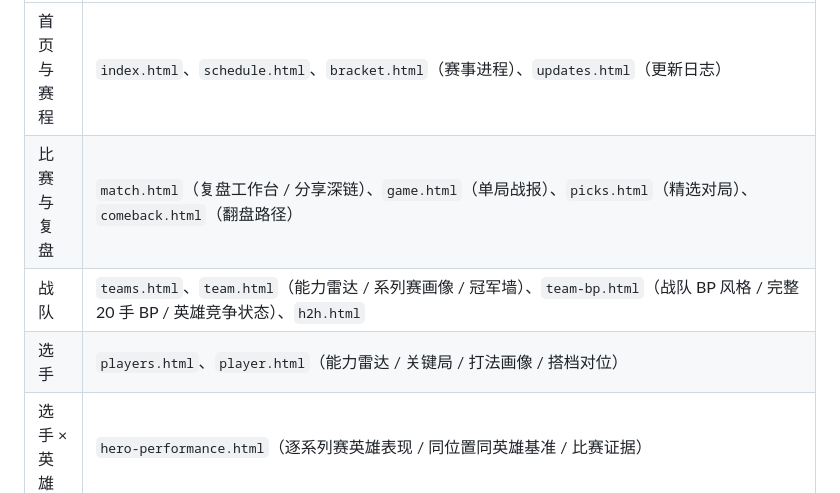
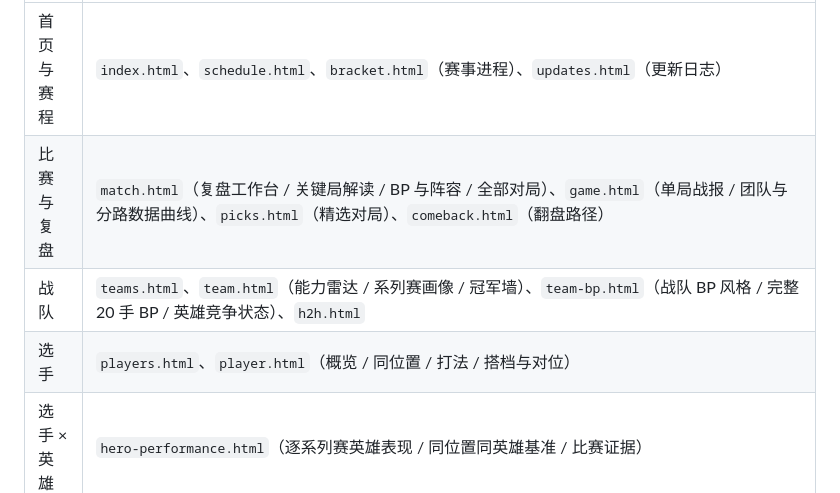
Before and after one commit to hccccc01333/KPLdata-site, a Markdown page: README.md, the part around the change. Drawn GitHub-style.

Commit message:
docs(readme): 更新比赛与选手页签描述

```diff
--- a/README.md
+++ b/README.md
@@ -65,9 +65,9 @@ python -m http.server 8000 --bind 127.0.0.1
 | 模块 | 页面 |
 |---|---|
 | 首页与赛程 | `index.html`、`schedule.html`、`bracket.html`（赛事进程）、`updates.html`（更新日志） |
-| 比赛与复盘 | `match.html`（复盘工作台 / 分享深链）、`game.html`（单局战报）、`picks.html`（精选对局）、`comeback.html`（翻盘路径） |
+| 比赛与复盘 | `match.html`（复盘工作台 / 关键局解读 / BP 与阵容 / 全部对局）、`game.html`（单局战报 / 团队与分路数据曲线）、`picks.html`（精选对局）、`comeback.html`（翻盘路径） |
 | 战队 | `teams.html`、`team.html`（能力雷达 / 系列赛画像 / 冠军墙）、`team-bp.html`（战队 BP 风格 / 完整 20 手 BP / 英雄竞争状态）、`h2h.html` |
-| 选手 | `players.html`、`player.html`（能力雷达 / 关键局 / 打法画像 / 搭档对位） |
+| 选手 | `players.html`、`player.html`（概览 / 同位置 / 打法 / 搭档与对位） |
 | 选手 × 英雄 | `hero-performance.html`（逐系列赛英雄表现 / 同位置同英雄基准 / 比赛证据） |
 | 英雄 | `heroes.html`、`hero.html`、`combos.html` |
 | 深度分析 | `bp.html`、`bp-studio.html`（真实比赛 BP 演播室）、`coach.html`（教练任期 / BP 风格 / 相似教练 / 来源置信度）、`sandbox.html`（这局谁更可能赢 / 历史对照 / 模型体检）、`series.html`（首局转化 / 决胜局 / 让二追三 / Elo）、`honors.html`、`records.html`、`stage.html`、`predict.html`（含赛前预测挑战）、`find.html`（按终局条件找局）、`simulator.html`、`query.html` |
```
